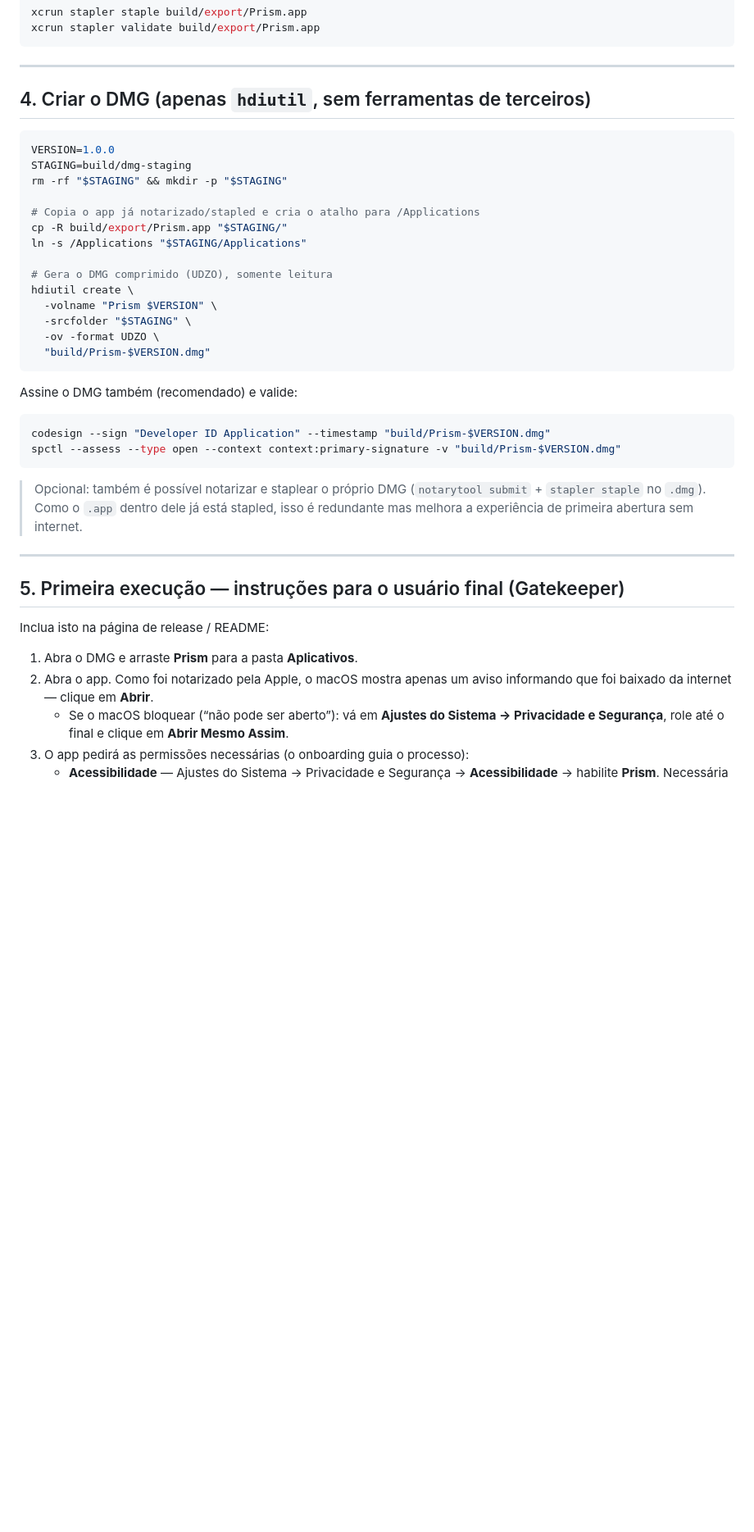
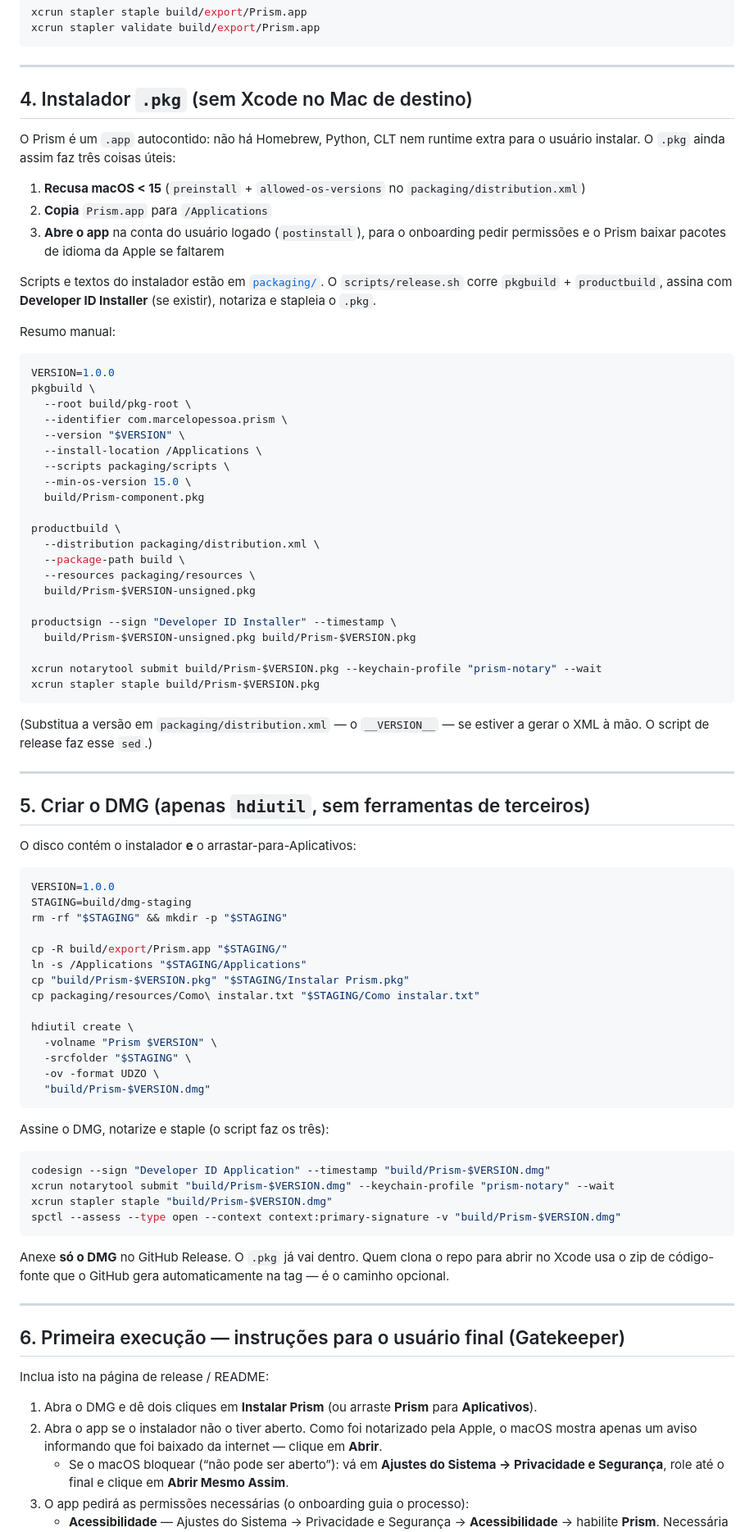
Before and after one commit to GoobinEXE/PrismTranslate, a Markdown page: RELEASING.md, the part around one of its changes. Shown at 82% size. Rendered like a GitHub page; blank space fills up the shorter version.

````diff
--- a/RELEASING.md
+++ b/RELEASING.md
@@ -151,18 +159,60 @@ xcrun stapler validate build/export/Prism.app
 
 ---
 
-## 4. Criar o DMG (apenas `hdiutil`, sem ferramentas de terceiros)
+## 4. Instalador `.pkg` (sem Xcode no Mac de destino)
+
+O Prism é um `.app` autocontido: não há Homebrew, Python, CLT nem runtime extra para o usuário instalar. O `.pkg` ainda assim faz três coisas úteis:
+
+1. **Recusa macOS &lt; 15** (`preinstall` + `allowed-os-versions` no `packaging/distribution.xml`)
+2. **Copia** `Prism.app` para `/Applications`
+3. **Abre o app** na conta do usuário logado (`postinstall`), para o onboarding pedir permissões e o Prism baixar pacotes de idioma da Apple se faltarem
+
+Scripts e textos do instalador estão em [`packaging/`](packaging/). O `scripts/release.sh` corre `pkgbuild` + `productbuild`, assina com **Developer ID Installer** (se existir), notariza e stapleia o `.pkg`.
+
+Resumo manual:
+
+```bash
+VERSION=1.0.0
+pkgbuild \
+  --root build/pkg-root \
+  --identifier com.marcelopessoa.prism \
+  --version "$VERSION" \
+  --install-location /Applications \
+  --scripts packaging/scripts \
+  --min-os-version 15.0 \
+  build/Prism-component.pkg
+
+productbuild \
+  --distribution packaging/distribution.xml \
+  --package-path build \
+  --resources packaging/resources \
+  build/Prism-$VERSION-unsigned.pkg
+
+productsign --sign "Developer ID Installer" --timestamp \
+  build/Prism-$VERSION-unsigned.pkg build/Prism-$VERSION.pkg
+
+xcrun notarytool submit build/Prism-$VERSION.pkg --keychain-profile "prism-notary" --wait
+xcrun stapler staple build/Prism-$VERSION.pkg
+```
+
+(Substitua a versão em `packaging/distribution.xml` — o `__VERSION__` — se estiver a gerar o XML à mão. O script de release faz esse `sed`.)
+
+---
+
+## 5. Criar o DMG (apenas `hdiutil`, sem ferramentas de terceiros)
+
+O disco contém o instalador **e** o arrastar-para-Aplicativos:
 
 ```bash
 VERSION=1.0.0
 STAGING=build/dmg-staging
 rm -rf "$STAGING" && mkdir -p "$STAGING"
 
-# Copia o app já notarizado/stapled e cria o atalho para /Applications
 cp -R build/export/Prism.app "$STAGING/"
 ln -s /Applications "$STAGING/Applications"
+cp "build/Prism-$VERSION.pkg" "$STAGING/Instalar Prism.pkg"
+cp packaging/resources/Como\ instalar.txt "$STAGING/Como instalar.txt"
 
-# Gera o DMG comprimido (UDZO), somente leitura
 hdiutil create \
   -volname "Prism $VERSION" \
   -srcfolder "$STAGING" \
@@ -170,23 +220,25 @@ hdiutil create \
   "build/Prism-$VERSION.dmg"
 ```
 
-Assine o DMG também (recomendado) e valide:
+Assine o DMG, notarize e staple (o script faz os três):
 
 ```bash
 codesign --sign "Developer ID Application" --timestamp "build/Prism-$VERSION.dmg"
+xcrun notarytool submit "build/Prism-$VERSION.dmg" --keychain-profile "prism-notary" --wait
+xcrun stapler staple "build/Prism-$VERSION.dmg"
 spctl --assess --type open --context context:primary-signature -v "build/Prism-$VERSION.dmg"
 ```
 
-> Opcional: também é possível notarizar e staplear o próprio DMG (`notarytool submit` + `stapler staple` no `.dmg`). Como o `.app` dentro dele já está stapled, isso é redundante mas melhora a experiência de primeira abertura sem internet.
+Anexe **só o DMG** no GitHub Release. O `.pkg` já vai dentro. Quem clona o repo para abrir no Xcode usa o zip de código-fonte que o GitHub gera automaticamente na tag — é o caminho opcional.
 
 ---
 
-## 5. Primeira execução — instruções para o usuário final (Gatekeeper)
+## 6. Primeira execução — instruções para o usuário final (Gatekeeper)
 
 Inclua isto na página de release / README:
 
-1. Abra o DMG e arraste **Prism** para a pasta **Aplicativos**.
-2. Abra o app. Como foi notarizado pela Apple, o macOS mostra apenas um aviso informando que foi baixado da internet — clique em **Abrir**.
+1. Abra o DMG e dê dois cliques em **Instalar Prism** (ou arraste **Prism** para **Aplicativos**).
+2. Abra o app se o instalador não o tiver aberto. Como foi notarizado pela Apple, o macOS mostra apenas um aviso informando que foi baixado da internet — clique em **Abrir**.
    - Se o macOS bloquear (“não pode ser aberto”): vá em **Ajustes do Sistema → Privacidade e Segurança**, role até o final e clique em **Abrir Mesmo Assim**.
 3. O app pedirá as permissões necessárias (o onboarding guia o processo):
    - **Acessibilidade** — Ajustes do Sistema → Privacidade e Segurança → **Acessibilidade** → habilite **Prism**. Necessária para ler e substituir o texto do campo focado.
````
Also changed, not shown: other parts of RELEASING.md (+22 -12 lines), BUILDING.md (added, +66 -0 lines), CHANGELOG.md (+19 -0 lines), README.md (+53 -58 lines), docs/readme/icon.png (added), 14 other files.
